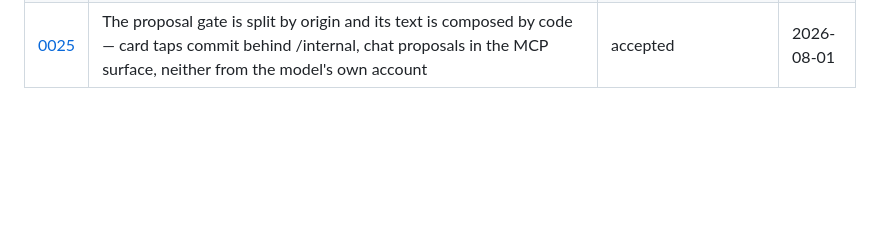
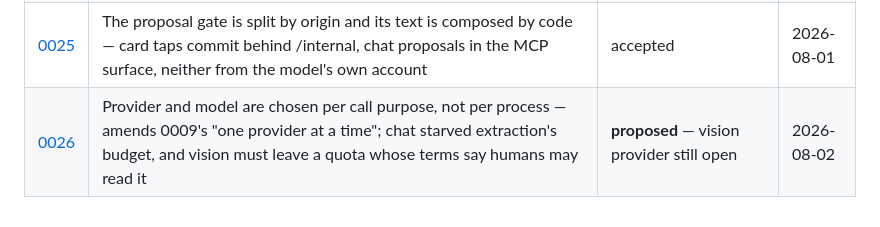
Before and after one commit to jagberg/Me.OpenClaw, a Markdown page: docs/adr/README.md, the part around the change. GitHub-like rendering; blank space fills up the shorter version.

```diff
--- a/docs/adr/README.md
+++ b/docs/adr/README.md
@@ -39,3 +39,4 @@ Why not always supersede: most corrections are factual, not directional. A new A
 | [0023](0023-the-agent-tool-allowlist-serves-security-and-feasibility.md) | The agent's tool allowlist serves security and feasibility at once — 32 tools to 1 cuts a turn 22,810 -> 5,355, keeping Groq viable; both properties asserted at deploy | accepted | 2026-08-01 |
 | [0024](0024-openclaw-gateway-is-the-shell-python-keeps-the-domain.md) | The OpenClaw gateway is the shell, Python keeps the domain — four components, an atomic cutover, and what the fit audit kept versus replaced | accepted | 2026-08-01 |
 | [0025](0025-the-proposal-gate-is-split-by-origin.md) | The proposal gate is split by origin and its text is composed by code — card taps commit behind /internal, chat proposals in the MCP surface, neither from the model's own account | accepted | 2026-08-01 |
+| [0026](0026-llm-backend-routes-by-purpose.md) | Provider and model are chosen per call purpose, not per process — amends 0009's "one provider at a time"; chat starved extraction's budget, and vision must leave a quota whose terms say humans may read it | **proposed** — vision provider still open | 2026-08-02 |
```
Also changed, not shown: docs/adr/0026-llm-backend-routes-by-purpose.md (added, +156 -0 lines), openspec/BACKLOG.md (+45 -0 lines).
